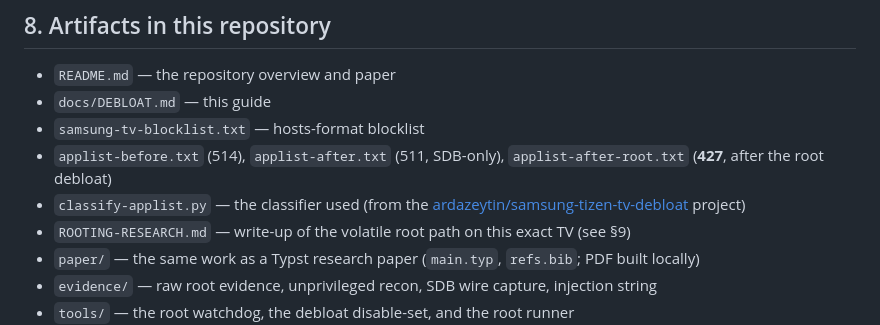
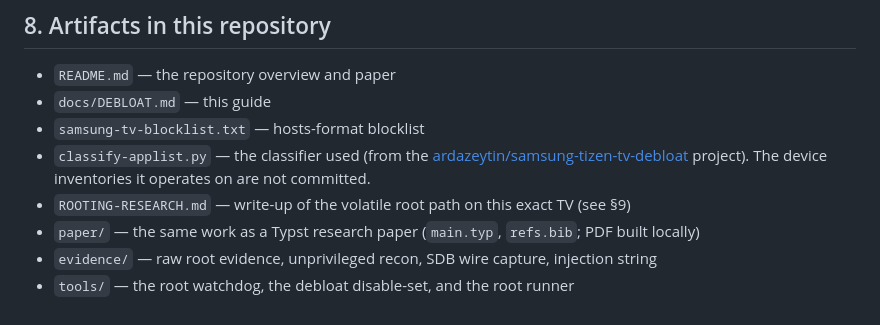
Before and after one commit to DemonKingSwarn/samsung-tv-tizen-root, a Markdown page: docs/DEBLOAT.md, the part around the change. Rendered like a GitHub page.

```diff
--- a/docs/DEBLOAT.md
+++ b/docs/DEBLOAT.md
@@ -189,10 +189,9 @@ Home → Apps → type 1 2 3 4 5 → Developer mode: OFF → reboot
 - `README.md` — the repository overview and paper
 - `docs/DEBLOAT.md` — this guide
 - `samsung-tv-blocklist.txt` — hosts-format blocklist
-- `applist-before.txt` (514), `applist-after.txt` (511, SDB-only),
-  `applist-after-root.txt` (**427**, after the root debloat)
 - `classify-applist.py` — the classifier used (from the
-  [ardazeytin/samsung-tizen-tv-debloat](https://github.com/ardazeytin/samsung-tizen-tv-debloat) project)
+  [ardazeytin/samsung-tizen-tv-debloat](https://github.com/ardazeytin/samsung-tizen-tv-debloat) project).
+  The device inventories it operates on are not committed.
 - `ROOTING-RESEARCH.md` — write-up of the volatile root path on this exact TV (see §9)
 - `paper/` — the same work as a Typst research paper (`main.typ`, `refs.bib`; PDF built locally)
 - `evidence/` — raw root evidence, unprivileged recon, SDB wire capture, injection string
```
Also changed, not shown: README.md (+2 -3 lines).
